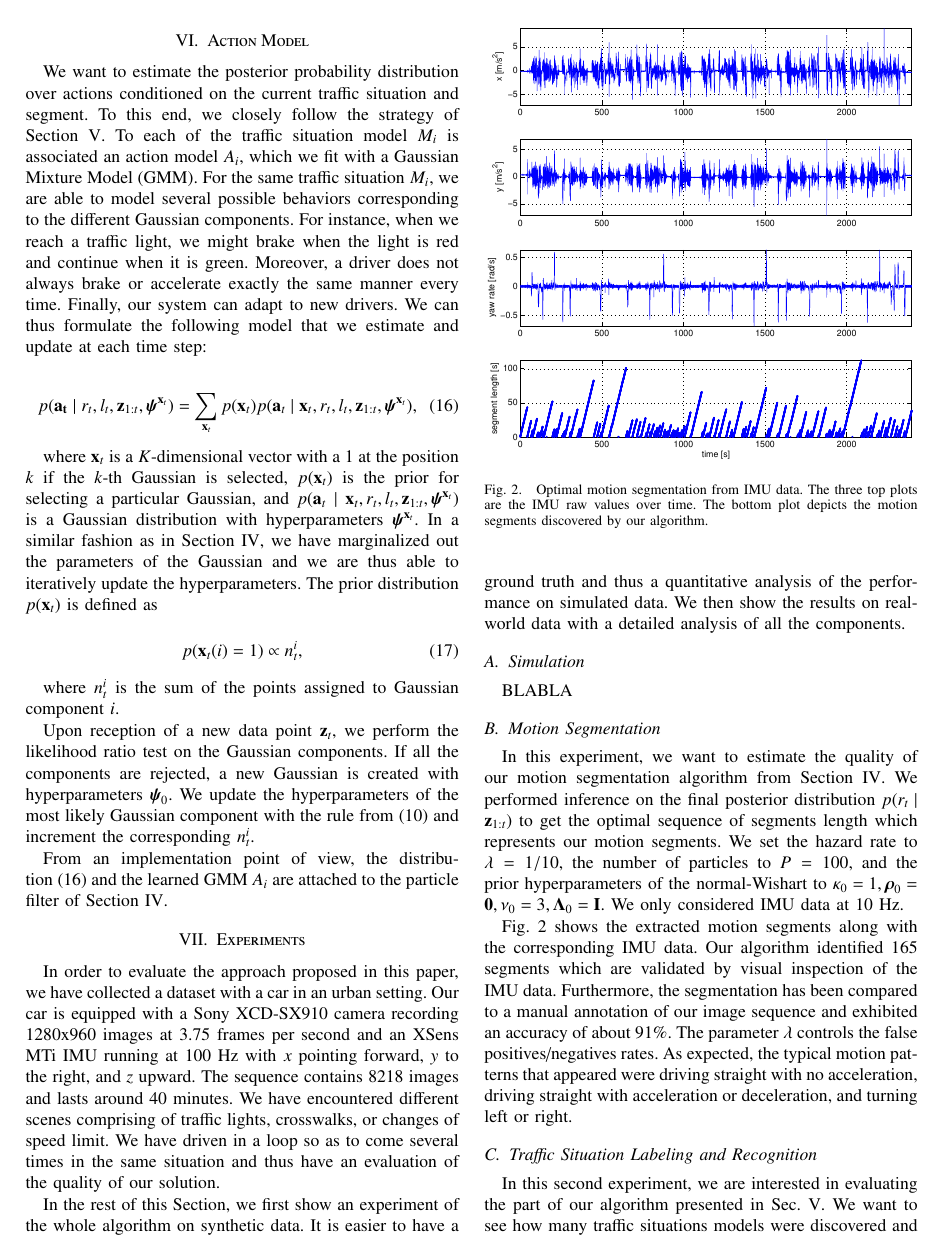
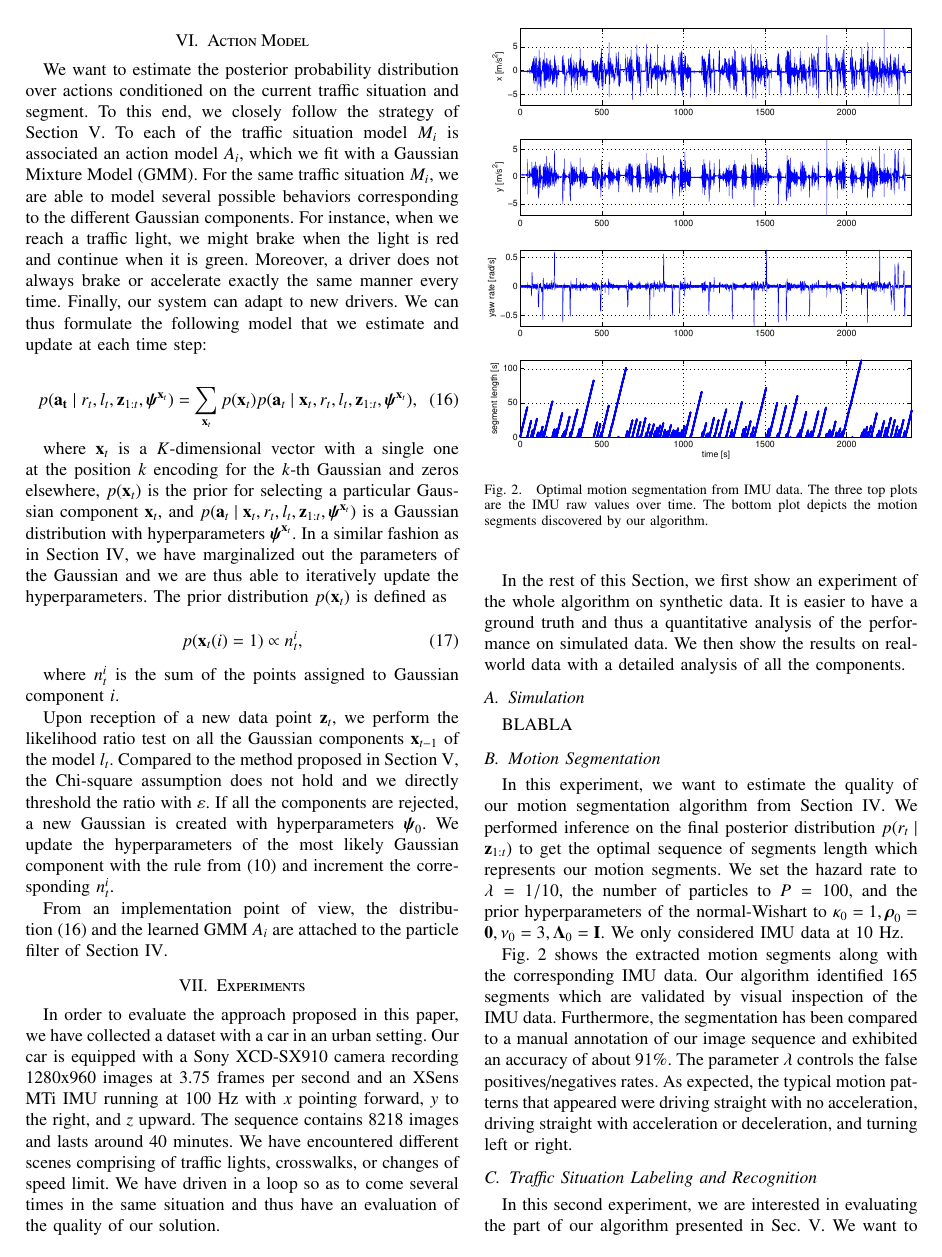
Before and after one commit to jmaye/boldb, a LaTeX paper (paper/main.tex, which reads paper/src/action.tex): page 5 of 6. Compiled offline with pdfLaTeX.

Commit message:
* action part is more or less good now

```diff
--- a/paper/src/action.tex
+++ b/paper/src/action.tex
@@ -17,9 +17,10 @@ p(\mathbf{a_t} \mid r_t, l_t,\mathbf{z}_{1:t},\boldsymbol{\psi}^{\mathbf{x}_t})=
 \mathbf{z}_{1:t},\boldsymbol{\psi}^{\mathbf{x}_t}),
 \end{equation}
 
-where $\mathbf{x}_t$ is a $K$-dimensional vector with a $1$ at the position $k$
-if the $k$-th Gaussian is selected, $p(\mathbf{x}_t)$ is the prior for selecting
-a particular Gaussian, and $p(\mathbf{a}_t\mid\mathbf{x}_t,r_t,l_t,
+where $\mathbf{x}_t$ is a $K$-dimensional vector with a single one at the
+position $k$ encoding for the $k$-th Gaussian and zeros elsewhere,
+$p(\mathbf{x}_t)$ is the prior for selecting a particular Gaussian component
+$\mathbf{x}_t$, and $p(\mathbf{a}_t\mid\mathbf{x}_t,r_t,l_t,
 \mathbf{z}_{1:t},\boldsymbol{\psi}^{\mathbf{x}_t})$ is a Gaussian distribution
 with hyperparameters $\boldsymbol{\psi}^{\mathbf{x}_t}$. In a similar fashion as
 in Section~\ref{sec:motion}, we have marginalized out the parameters of the
@@ -34,10 +35,13 @@ p(\mathbf{x}_t(i)=1)\propto n_t^i,
 where $n_t^i$ is the sum of the points assigned to Gaussian component $i$.
 
 Upon reception of a new data point $\mathbf{z}_t$, we perform the likelihood
-ratio test on the Gaussian components. If all the components are rejected, a new
-Gaussian is created with hyperparameters $\boldsymbol{\psi}_0$. We update the
-hyperparameters of the most likely Gaussian component with the rule from
-\eqref{eqn:hyperupdate} and increment the corresponding $n_t^i$.
+ratio test on all the Gaussian components $\mathbf{x}_{t-1}$ of the model $l_t$.
+Compared to the method proposed in Section~\ref{sec:labeling}, the Chi-square
+assumption does not hold and we directly threshold the ratio with $\varepsilon$.
+If all the components are rejected, a new Gaussian is created with
+hyperparameters $\boldsymbol{\psi}_0$. We update the hyperparameters of the most
+likely Gaussian component with the rule from \eqref{eqn:hyperupdate} and
+increment the corresponding $n_t^i$.
 
 From an implementation point of view, the distribution~\eqref{eqn:action} and
 the learned GMM $A_i$ are attached to the particle filter of
```
Also changed, not shown: paper/src/labeling.tex (+2 -2 lines).
